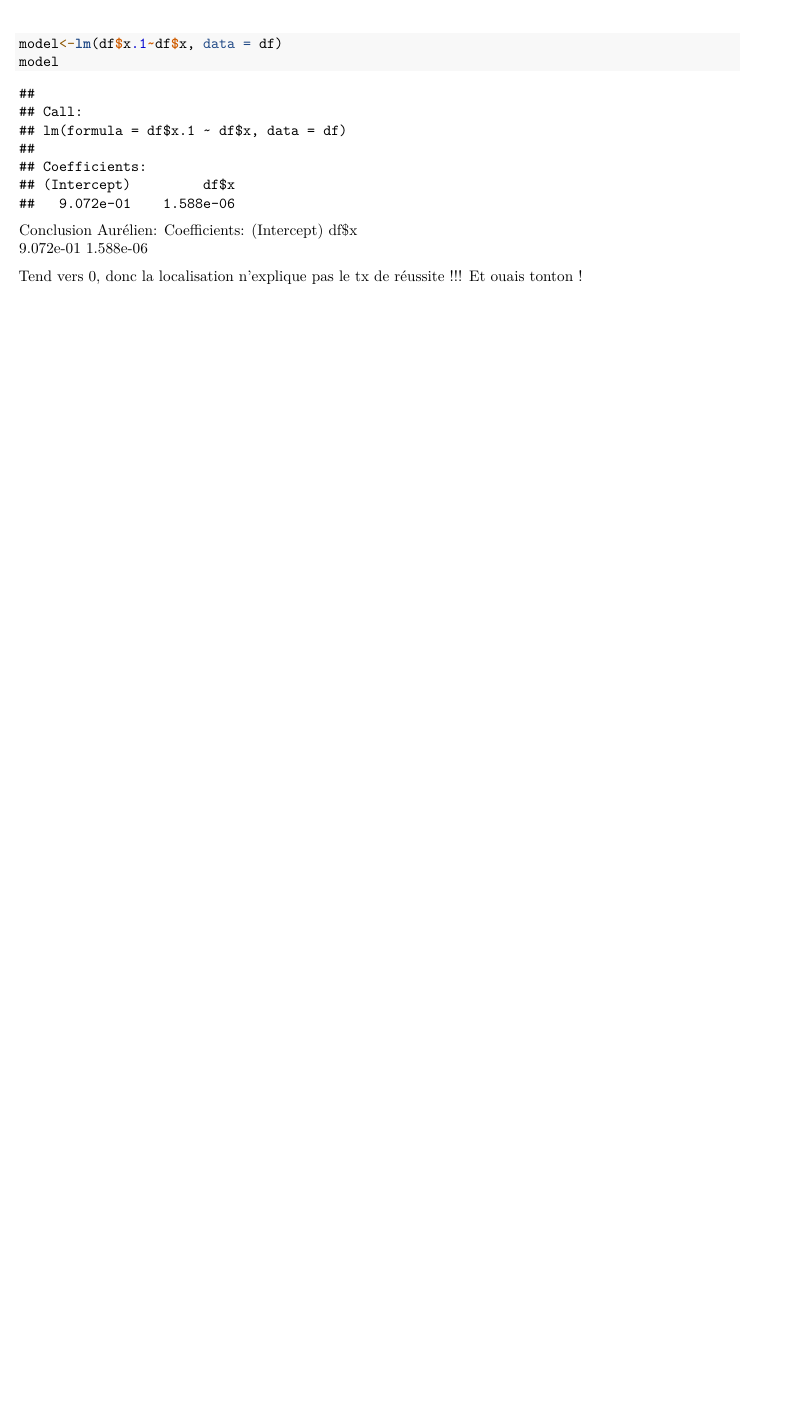
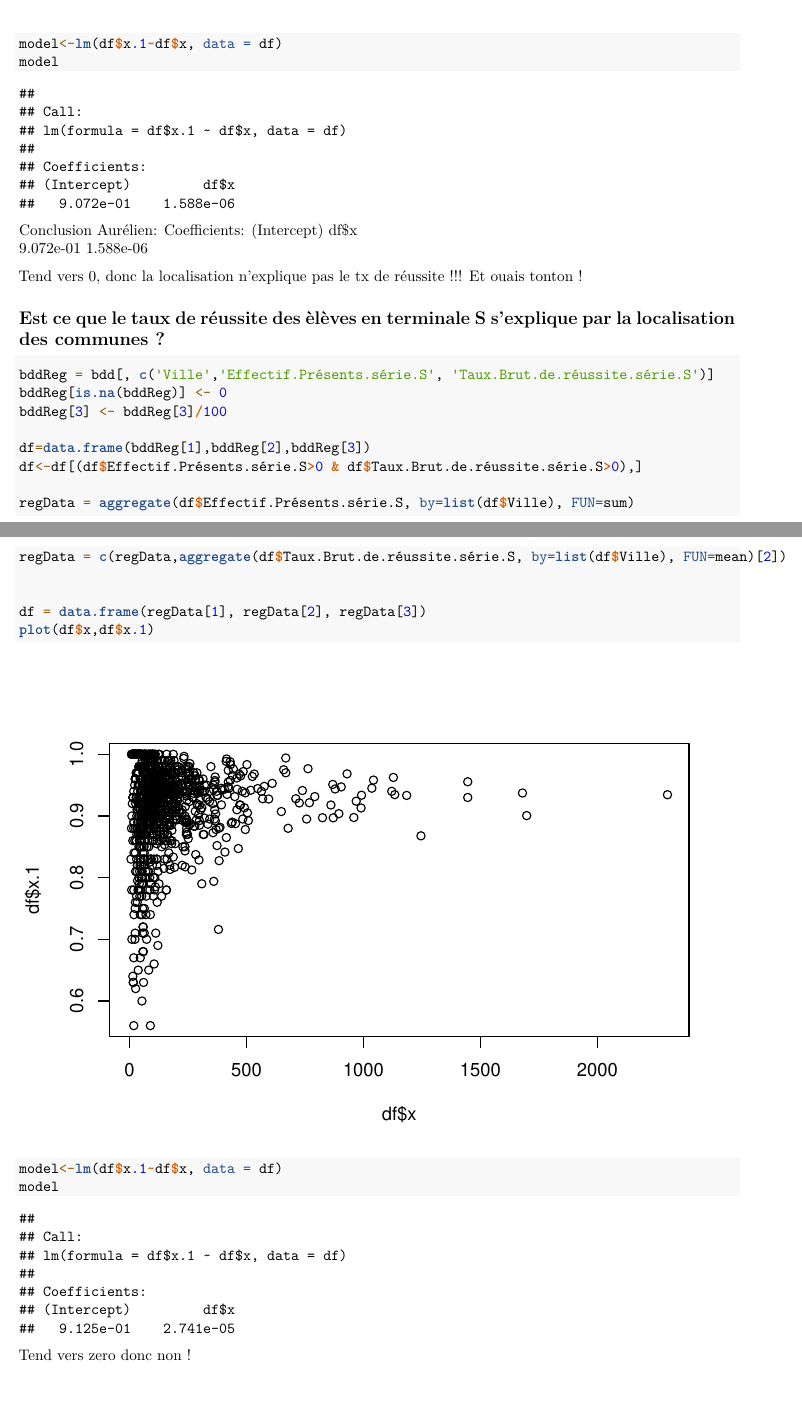
Before and after one commit to AntoineDrouhin/Geoducation, an R Markdown document (Geoducation.Rmd): part of page 4 of 4 before the commit and two parts of pages 4 and 5 of 5 after it, the two joined at a grey line, cut so that both start at the same text, the shorter picture padded with empty space. Rendered offline with R 4.5, knitr and Pandoc, then LaTeX, with nearby package versions; some code elsewhere in the file could not run offline.

Commit message:
Régréssion linéaire Ville/tx réussi terminale S

````diff
--- a/Geoducation.Rmd
+++ b/Geoducation.Rmd
@@ -127,3 +127,26 @@ Coefficients:
   9.072e-01    1.588e-06
 
 Tend vers 0, donc la localisation n'explique pas le tx de réussite !!! Et ouais tonton !
+
+## Est ce que le taux de réussite des èlèves en terminale S s'explique par la localisation des communes ?
+
+
+```{r}
+bddReg = bdd[, c('Ville','Effectif.Présents.série.S', 'Taux.Brut.de.réussite.série.S')]
+bddReg[is.na(bddReg)] <- 0
+bddReg[3] <- bddReg[3]/100
+
+df=data.frame(bddReg[1],bddReg[2],bddReg[3])
+df<-df[(df$Effectif.Présents.série.S>0 & df$Taux.Brut.de.réussite.série.S>0),]
+
+regData = aggregate(df$Effectif.Présents.série.S, by=list(df$Ville), FUN=sum)
+regData = c(regData,aggregate(df$Taux.Brut.de.réussite.série.S, by=list(df$Ville), FUN=mean)[2])
+
+
+df = data.frame(regData[1], regData[2], regData[3])
+plot(df$x,df$x.1)
+model<-lm(df$x.1~df$x, data = df)
+model
+```
+
+Tend vers zero donc non !
````
Also changed, not shown: Geoducation.pdf, Geoducation.Rmd (2 more changed lines).
